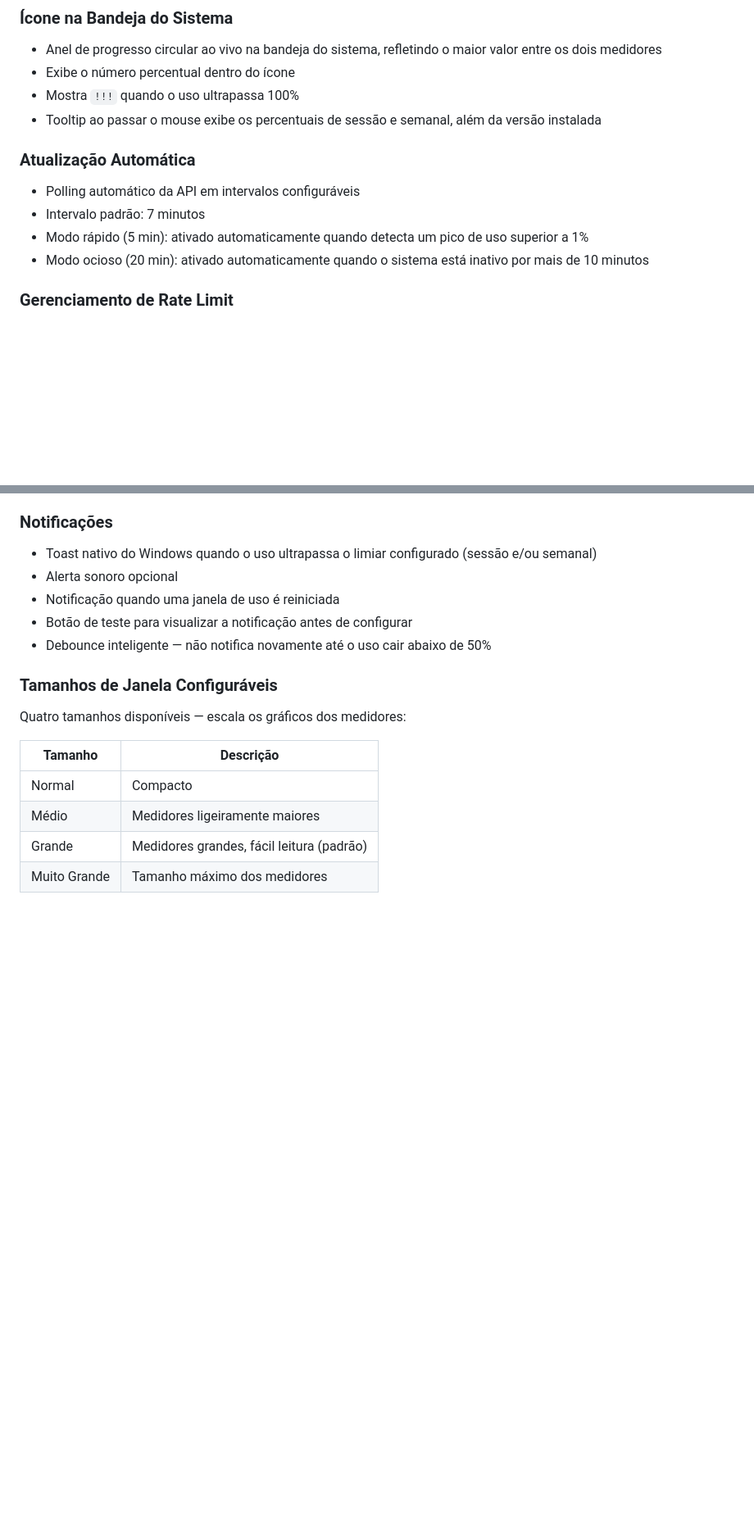
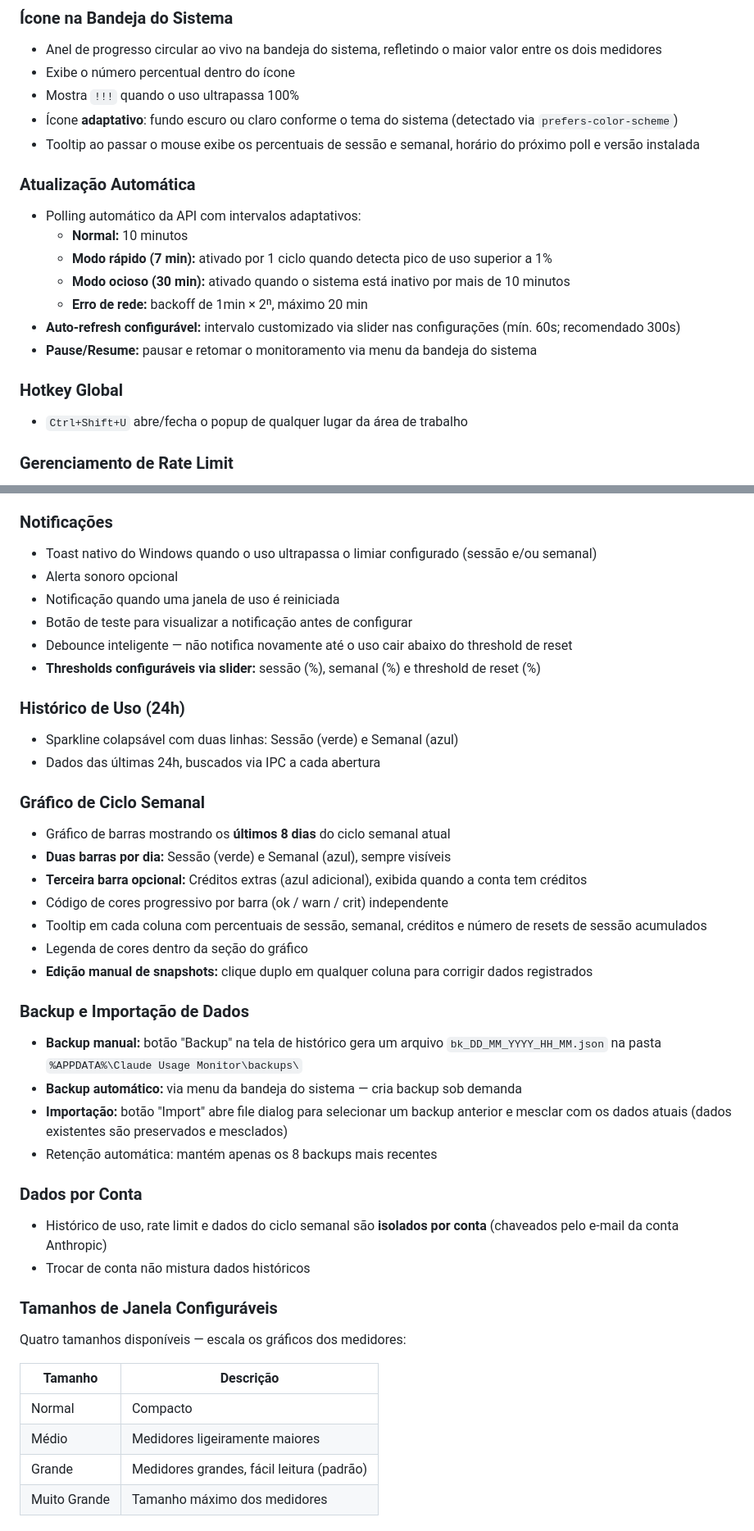
Before and after one commit to edilsonvilarinho/claude-usage-monitor, a Markdown page: README.md, 2 parts joined by grey strips. Shown at 82% size. Rendered like a GitHub page; blank space fills up the shorter version.

```diff
--- a/README.md
+++ b/README.md
@@ -20,13 +20,20 @@ Aplicativo Windows para a bandeja do sistema que monitora seus limites de uso da
 - Anel de progresso circular ao vivo na bandeja do sistema, refletindo o maior valor entre os dois medidores
 - Exibe o número percentual dentro do ícone
 - Mostra `!!!` quando o uso ultrapassa 100%
-- Tooltip ao passar o mouse exibe os percentuais de sessão e semanal, além da versão instalada
+- Ícone **adaptativo**: fundo escuro ou claro conforme o tema do sistema (detectado via `prefers-color-scheme`)
+- Tooltip ao passar o mouse exibe os percentuais de sessão e semanal, horário do próximo poll e versão instalada
 
 ### Atualização Automática
-- Polling automático da API em intervalos configuráveis
-- Intervalo padrão: 7 minutos
-- Modo rápido (5 min): ativado automaticamente quando detecta um pico de uso superior a 1%
-- Modo ocioso (20 min): ativado automaticamente quando o sistema está inativo por mais de 10 minutos
+- Polling automático da API com intervalos adaptativos:
+  - **Normal:** 10 minutos
+  - **Modo rápido (7 min):** ativado por 1 ciclo quando detecta pico de uso superior a 1%
+  - **Modo ocioso (30 min):** ativado quando o sistema está inativo por mais de 10 minutos
+  - **Erro de rede:** backoff de 1min × 2ⁿ, máximo 20 min
+- **Auto-refresh configurável:** intervalo customizado via slider nas configurações (mín. 60s; recomendado 300s)
+- **Pause/Resume:** pausar e retomar o monitoramento via menu da bandeja do sistema
+
+### Hotkey Global
+- `Ctrl+Shift+U` abre/fecha o popup de qualquer lugar da área de trabalho
 
 ### Gerenciamento de Rate Limit
 - Quando a API retorna erro 429, o app para as tentativas imediatamente e exibe um banner de contagem regressiva
@@ -40,7 +47,31 @@ Aplicativo Windows para a bandeja do sistema que monitora seus limites de uso da
 - Alerta sonoro opcional
 - Notificação quando uma janela de uso é reiniciada
 - Botão de teste para visualizar a notificação antes de configurar
-- Debounce inteligente — não notifica novamente até o uso cair abaixo de 50%
+- Debounce inteligente — não notifica novamente até o uso cair abaixo do threshold de reset
+- **Thresholds configuráveis via slider:** sessão (%), semanal (%) e threshold de reset (%)
+
+### Histórico de Uso (24h)
+- Sparkline colapsável com duas linhas: Sessão (verde) e Semanal (azul)
+- Dados das últimas 24h, buscados via IPC a cada abertura
+
+### Gráfico de Ciclo Semanal
+- Gráfico de barras mostrando os **últimos 8 dias** do ciclo semanal atual
+- **Duas barras por dia:** Sessão (verde) e Semanal (azul), sempre visíveis
+- **Terceira barra opcional:** Créditos extras (azul adicional), exibida quando a conta tem créditos
+- Código de cores progressivo por barra (ok / warn / crit) independente
+- Tooltip em cada coluna com percentuais de sessão, semanal, créditos e número de resets de sessão acumulados
+- Legenda de cores dentro da seção do gráfico
+- **Edição manual de snapshots:** clique duplo em qualquer coluna para corrigir dados registrados
+
+### Backup e Importação de Dados
+- **Backup manual:** botão "Backup" na tela de histórico gera um arquivo `bk_DD_MM_YYYY_HH_MM.json` na pasta `%APPDATA%\Claude Usage Monitor\backups\`
+- **Backup automático:** via menu da bandeja do sistema — cria backup sob demanda
+- **Importação:** botão "Import" abre file dialog para selecionar um backup anterior e mesclar com os dados atuais (dados existentes são preservados e mesclados)
+- Retenção automática: mantém apenas os 8 backups mais recentes
+
+### Dados por Conta
+- Histórico de uso, rate limit e dados do ciclo semanal são **isolados por conta** (chaveados pelo e-mail da conta Anthropic)
+- Trocar de conta não mistura dados históricos
 
 ### Tamanhos de Janela Configuráveis
 Quatro tamanhos disponíveis — escala os gráficos dos medidores:
```
Also changed, not shown: ARCHITECTURE.md (+40 -5 lines).
